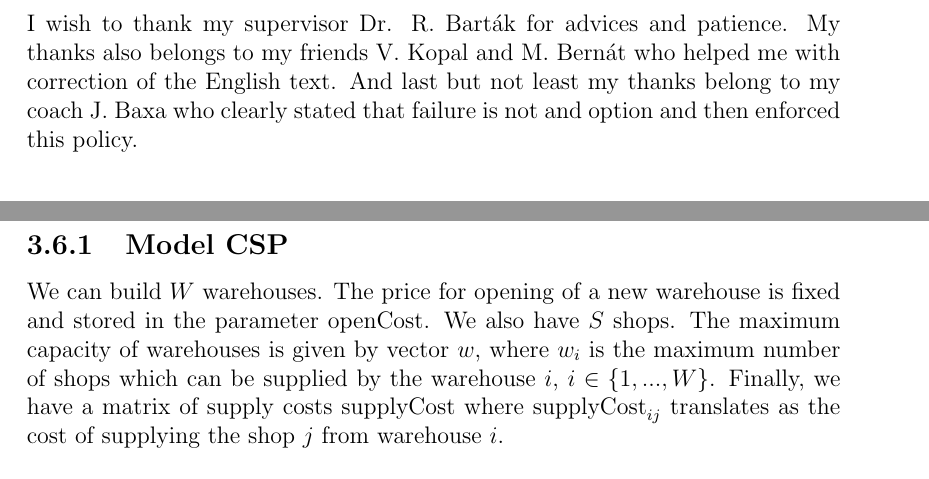
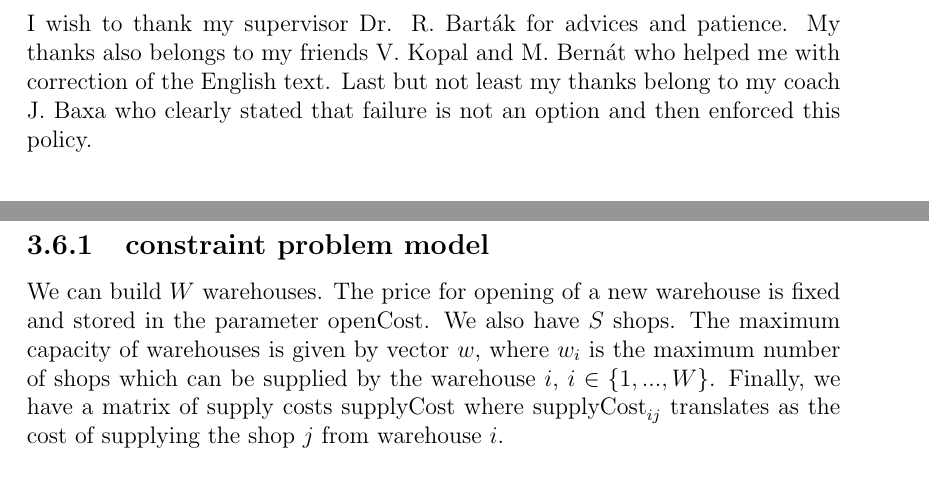
Before and after one commit to tutchek/bsc_thesis, a LaTeX thesis (bc_prototype.tex, which reads chapters/benchmarks.tex): two parts of pages 2 and 24 of 54, joined at a grey line, cut so that both start at the same text. Compiled offline with pdfLaTeX; the source files are stored in an older character set and shown here as Unicode.

Commit message:
Drobne upravy
git-svn-id: https://obchod.sunnysoft.dev/svn/tulacekm/bc_thesis@168 40b8064c-db18-974a-a49b-86e497196d76

```diff
--- a/bc_prototype.tex
+++ b/bc_prototype.tex
@@ -142,8 +142,8 @@
 
 \noindent I wish to thank my supervisor Dr. R. Barták for advices and patience.
 My thanks also belongs to my friends V. Kopal and M. Bernát who helped me with correction of the English text.
-And last but not least my thanks belong to my coach J. Baxa who clearly stated that failure
-is not and option and then enforced this policy.
+Last but not least my thanks belong to my coach J. Baxa who clearly stated that failure
+is not an option and then enforced this policy.
 
 \vspace{\fill} % nastavuje dynamické umístění následujícího textu do spodní části stránky
 \noindent Prohlašuji, že jsem svou bakalářskou práci napsal samostatně a
--- a/chapters/benchmarks.tex
+++ b/chapters/benchmarks.tex
@@ -369,7 +369,7 @@ prices for supplying each of the pairs (warehouse, store) are the required input
  $s_i$, $i \in \{1,...,\#\mathrm{ of stores}\}$ where $s_i$ indicates which warehouse
  supplies the shop $i$.
 
-\subsection{Model CSP}
+\subsection{constraint problem model}
 We can build $W$ warehouses. The price for opening of a new warehouse is fixed and
 stored in the parameter $\mathrm{openCost}$. We also have $S$ shops. The maximum capacity
 of warehouses is given by vector $w$, where $w_i$ is the maximum number of shops which
```
Also changed, not shown: chapters/list_of_solvers.tex (+1 -1 lines).
